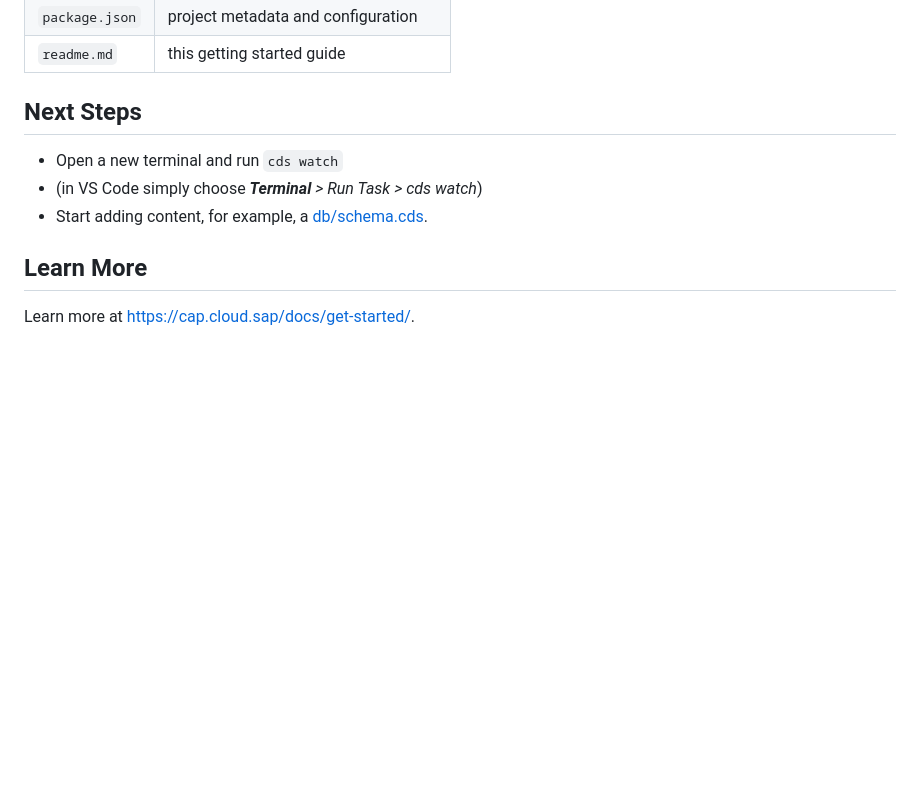
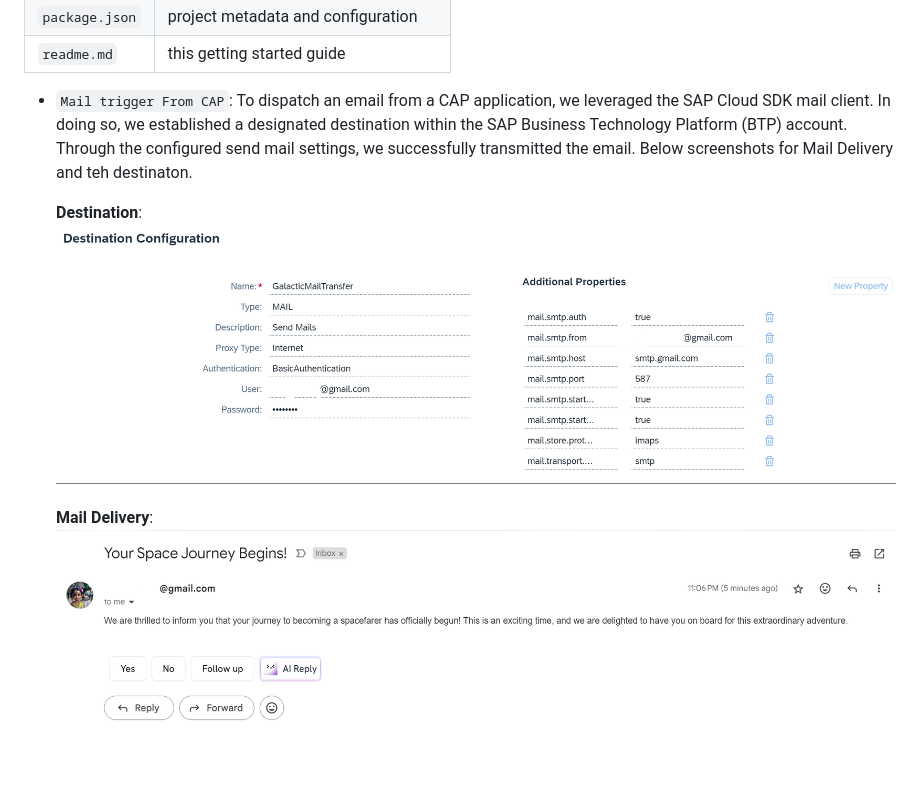
Before and after one commit to shaancse08/Galactic-Spacefarer-Adventure, a Markdown page: README.md, the part around the change. Rendered like a GitHub page; pictures changed too: images/MailScreenshot.png (added), images/MaildestinationScreenshot.png (added); blank space fills up the shorter version.

Commit message:
Read me Modified wit hMail Send Details

```diff
--- a/README.md
+++ b/README.md
@@ -13,13 +13,11 @@ File or Folder | Purpose
 `readme.md` | this getting started guide
 
 
-## Next Steps
+- `Mail trigger From CAP`: To dispatch an email from a CAP application, we leveraged the SAP Cloud SDK mail client. In doing so, we established a designated destination within the SAP Business Technology Platform (BTP) account. Through the configured send mail settings, we successfully transmitted the email.
+Below screenshots for Mail Delivery and teh destinaton.
 
-- Open a new terminal and run `cds watch`
-- (in VS Code simply choose _**Terminal** > Run Task > cds watch_)
-- Start adding content, for example, a [db/schema.cds](db/schema.cds).
+    **Destination**:
+    ![alt text](./images/MaildestinationScreenshot.png)
 
-
-## Learn More
-
-Learn more at https://cap.cloud.sap/docs/get-started/.
+    **Mail Delivery**:
+    ![alt text](./images/MailScreenshot.png)
```
